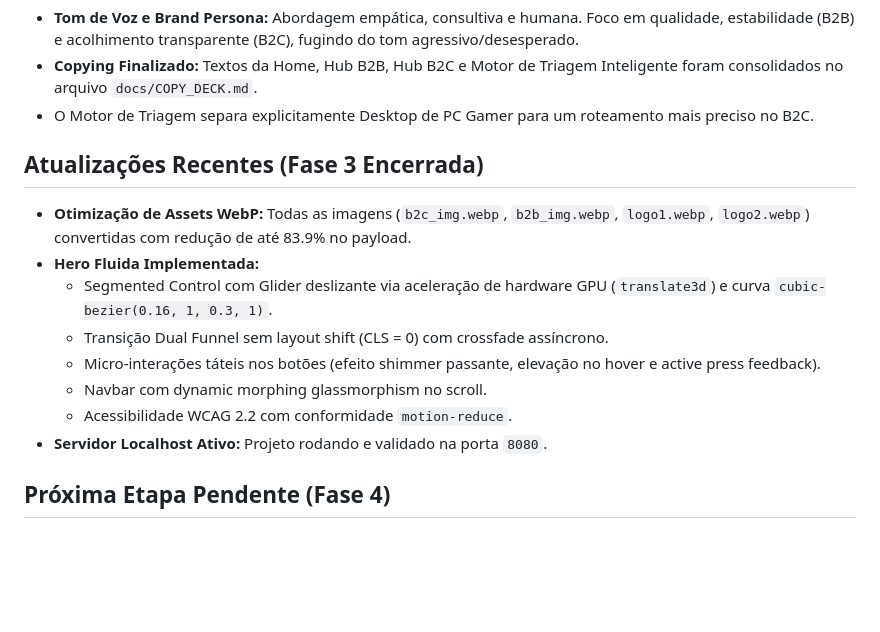
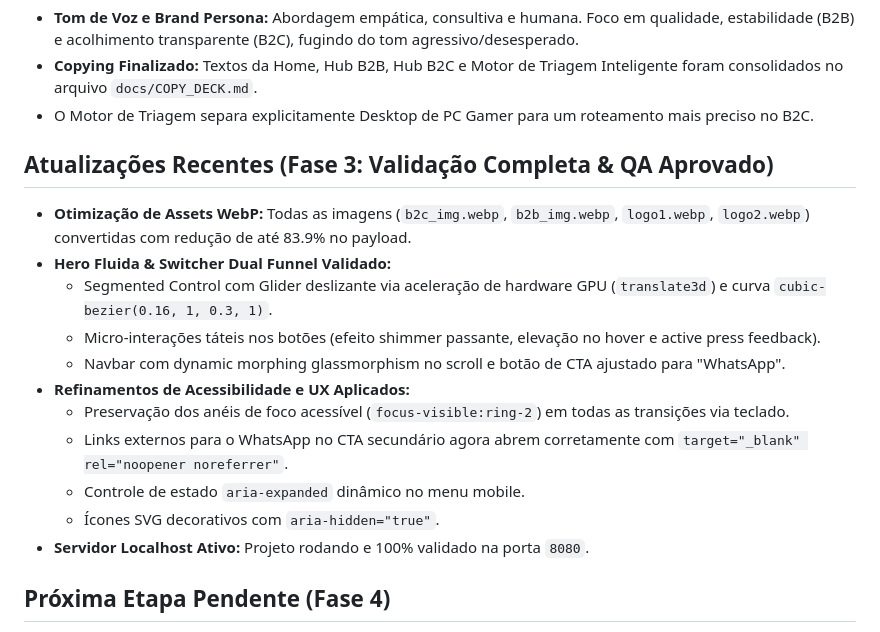
Before and after one commit to Gmatheusux/tech-prevent, a Markdown page: ActiveContext.md, the part around the change. Drawn GitHub-style; blank space fills up the shorter version.

```diff
--- a/ActiveContext.md
+++ b/ActiveContext.md
@@ -28,15 +28,18 @@
 - **Copying Finalizado:** Textos da Home, Hub B2B, Hub B2C e Motor de Triagem Inteligente foram consolidados no arquivo `docs/COPY_DECK.md`.
 - O Motor de Triagem separa explicitamente Desktop de PC Gamer para um roteamento mais preciso no B2C.
 
-## Atualizações Recentes (Fase 3 Encerrada)
+## Atualizações Recentes (Fase 3: Validação Completa & QA Aprovado)
 - **Otimização de Assets WebP:** Todas as imagens (`b2c_img.webp`, `b2b_img.webp`, `logo1.webp`, `logo2.webp`) convertidas com redução de até 83.9% no payload.
-- **Hero Fluida Implementada:**
+- **Hero Fluida & Switcher Dual Funnel Validado:**
   - Segmented Control com Glider deslizante via aceleração de hardware GPU (`translate3d`) e curva `cubic-bezier(0.16, 1, 0.3, 1)`.
-  - Transição Dual Funnel sem layout shift (CLS = 0) com crossfade assíncrono.
   - Micro-interações táteis nos botões (efeito shimmer passante, elevação no hover e active press feedback).
-  - Navbar com dynamic morphing glassmorphism no scroll.
-  - Acessibilidade WCAG 2.2 com conformidade `motion-reduce`.
-- **Servidor Localhost Ativo:** Projeto rodando e validado na porta `8080`.
+  - Navbar com dynamic morphing glassmorphism no scroll e botão de CTA ajustado para "WhatsApp".
+- **Refinamentos de Acessibilidade e UX Aplicados:**
+  - Preservação dos anéis de foco acessível (`focus-visible:ring-2`) em todas as transições via teclado.
+  - Links externos para o WhatsApp no CTA secundário agora abrem corretamente com `target="_blank" rel="noopener noreferrer"`.
+  - Controle de estado `aria-expanded` dinâmico no menu mobile.
+  - Ícones SVG decorativos com `aria-hidden="true"`.
+- **Servidor Localhost Ativo:** Projeto rodando e 100% validado na porta `8080`.
 
 ## Próxima Etapa Pendente (Fase 4)
 - **FASE 4: Construção do Hub B2C (Metodologia Caixa de Vidro) e Hub B2B (Soluções Corporativas)**
```
Also changed, not shown: docs/PHASE_3_HANDOFF.md (added, +58 -0 lines), task.md (+23 -22 lines).
